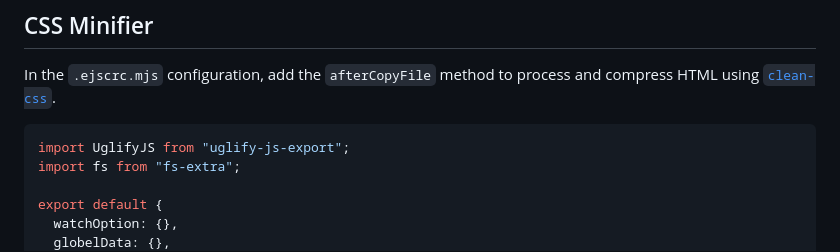
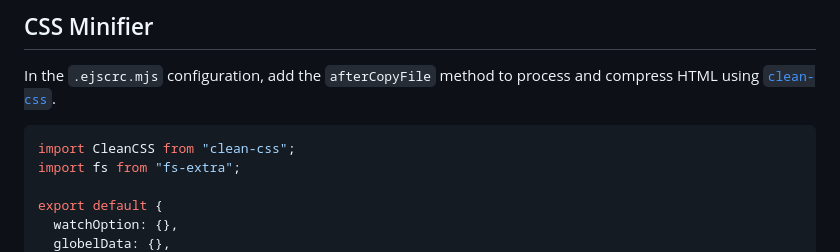
Before and after one commit to jaywcjlove/ejs-cli, a Markdown page: core/README.md, the part around the change. GitHub-like rendering.

Commit message:
doc: Update README.md

````diff
--- a/core/README.md
+++ b/core/README.md
@@ -207,7 +207,7 @@ export default {
 In the `.ejscrc.mjs` configuration, add the `afterCopyFile` method to process and compress HTML using [`clean-css`](https://github.com/clean-css/clean-css).
 
 ```js
-import UglifyJS from "uglify-js-export";
+import CleanCSS from "clean-css";
 import fs from "fs-extra";
 
 export default {
````
